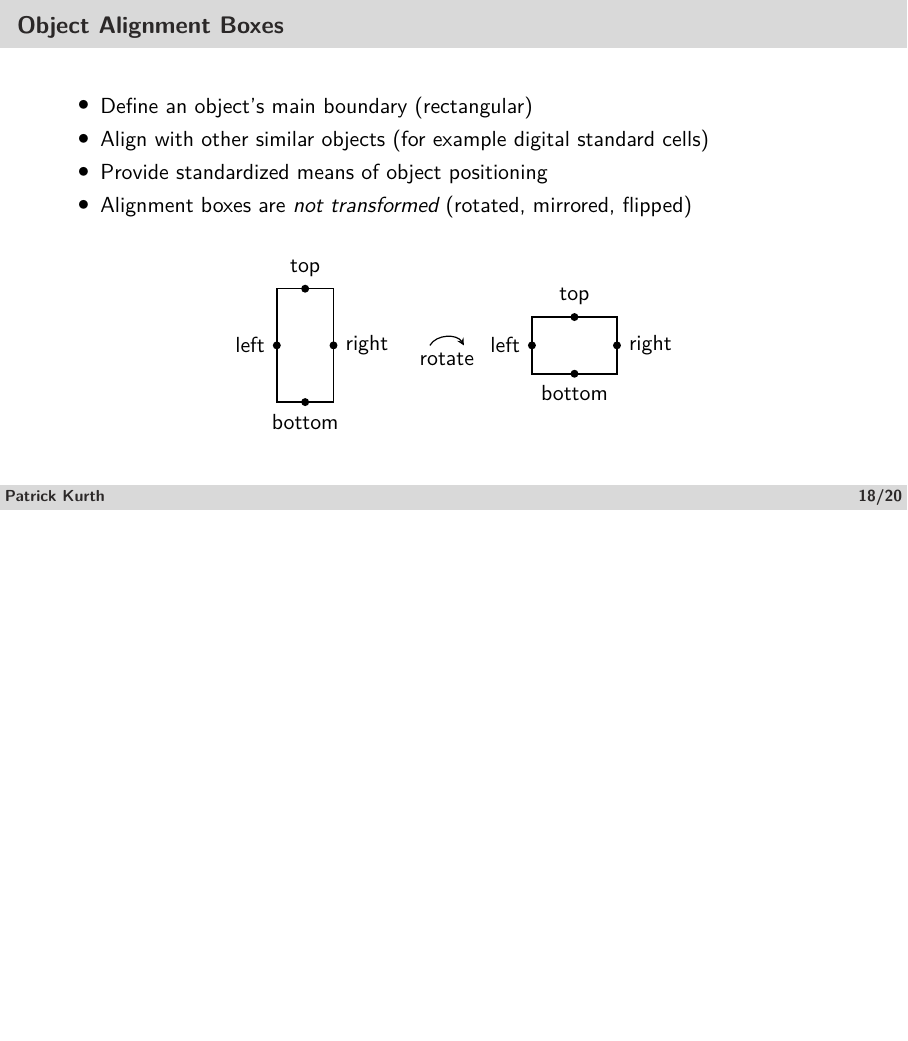
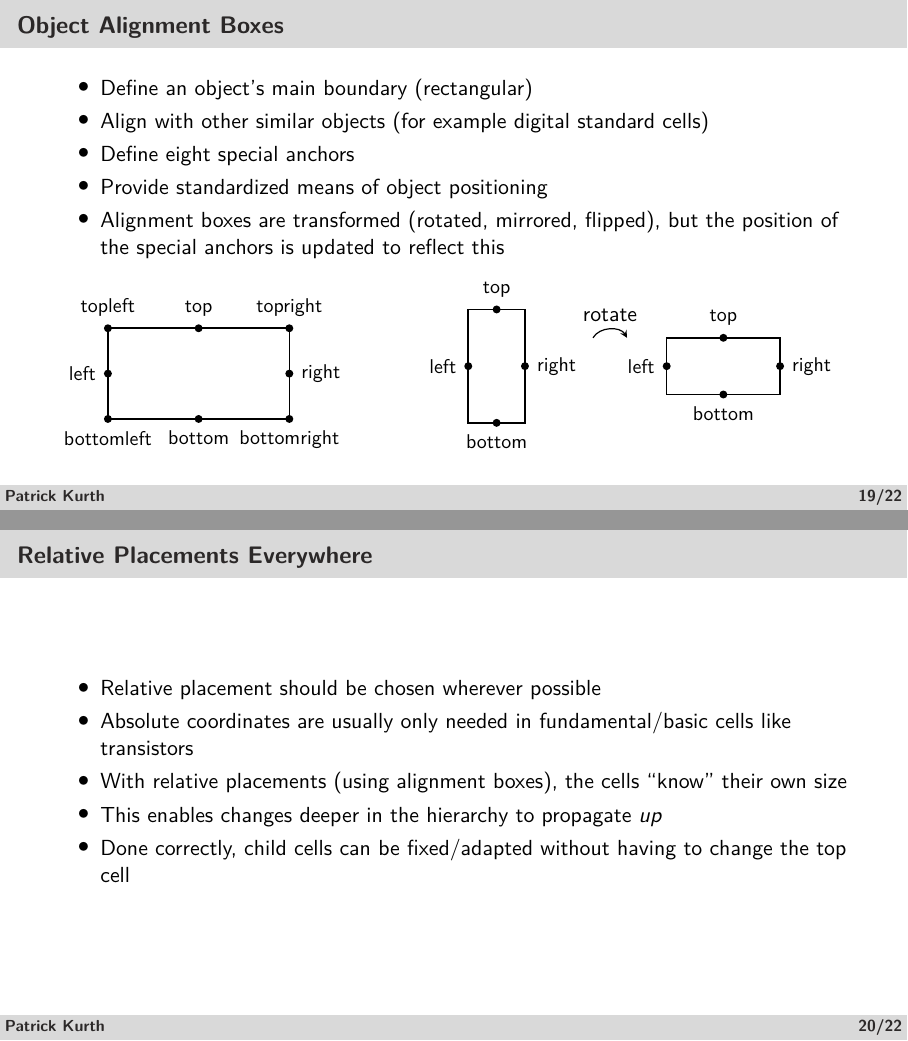
Before and after one commit to patrickschulz/openPCells, LaTeX slides (doc/src/presentation/main.tex): page 22 of 25 before the commit and pages 23 and 24 of 27 after it, the two joined at a grey line, the shorter picture padded with empty space. The pictures show the PDF file doc/presentation.pdf that the author committed with the source.

Commit message:
Updated presentation

```diff
--- a/doc/src/presentation/main.tex
+++ b/doc/src/presentation/main.tex
@@ -550,29 +568,63 @@
     \begin{itemize}
         \item Define an object's main boundary (rectangular)
         \item Align with other similar objects (for example digital standard cells)
+        \item Define eight special anchors
         \item Provide standardized means of object positioning
-        \item Alignment boxes are \emph{not transformed} (rotated, mirrored, flipped)
+        \item Alignment boxes are transformed (rotated, mirrored, flipped), but the position of the special anchors is updated to reflect this
     \end{itemize}
     \vfill
-    \centering
-    \begin{tikzpicture}
-    [
-        every label/.style = {font=\normalsize},
-        point/.style = {circle, fill, inner sep = 0pt, minimum size = 4pt}
-    ]
-        \draw[thick] (-3, -1) rectangle (-2, 1);
-        \node[point, label = left:left] at (-3, 0) {};
-        \node[point, label = right:right] at (-2, 0) {};
-        \node[point, label = above:top] at (-2.5, 1) {};
-        \node[point, label = below:bottom] at (-2.5, -1) {};
-        \node[below] {rotate};
-        \draw[tip] (-0.3, 0) to[out = 60, in = 120] (0.3, 0);
-        \draw[thick] (1.5, -0.5) rectangle (3, 0.5);
-        \node[point, label = left:left] at (1.5, 0) {};
-        \node[point, label = right:right] at (3, 0) {};
-        \node[point, label = above:top] at (2.25, 0.5) {};
-        \node[point, label = below:bottom] at (2.25, -0.5) {};
-    \end{tikzpicture}
+    \begin{tabular*}{\linewidth}{@{\extracolsep{\fill}}cc}
+        \begin{tikzpicture}
+        [
+            every label/.style = {font=\small},
+            point/.style = {circle, fill, inner sep = 0pt, minimum size = 4pt},
+            scale = 0.8
+        ]
+            \draw[thick] (-2, -1) rectangle (2, 1);
+            \node[point, label = left:left] at (-2, 0) {};
+            \node[point, label = right:right] at (2, 0) {};
+            \node[point, label = above:top] at (0, 1) {};
+            \node[point, label = below:bottom] at (0, -1) {};
+            \node[point, label = below:bottomleft] at (-2, -1) {};
+            \node[point, label = below:bottomright] at (2, -1) {};
+            \node[point, label = above:topleft] at (-2, 1) {};
+            \node[point, label = above:topright] at (2, 1) {};
+        \end{tikzpicture}
+        &
+        \begin{tikzpicture}
+        [
+            every label/.style = {font=\small},
+            point/.style = {circle, fill, inner sep = 0pt, minimum size = 4pt}
+        ]
+            \begin{scope}[xshift = -2cm]
+                \draw[thick] (-0.5, -1) rectangle (0.5, 1);
+                \node[point, label = left:left] at (-0.5, 0) {};
+                \node[point, label = right:right] at (0.5, 0) {};
+                \node[point, label = above:top] at (0, 1) {};
+                \node[point, label = below:bottom] at (0, -1) {};
+            \end{scope}
+            \node[above=4pt] at (0, 0.5) {rotate};
+            \draw[tip] (-0.3, 0.5) to[out = 60, in = 120] ++(0.6, 0);
+            \begin{scope}[xshift = 2cm]
+                \draw[thick] (-1, -0.5) rectangle (1, 0.5);
+                \node[point, label = left:left] at (-1, 0) {};
+                \node[point, label = right:right] at (1, 0) {};
+                \node[point, label = above:top] at (0, 0.5) {};
+                \node[point, label = below:bottom] at (0, -0.5) {};
+            \end{scope}
+        \end{tikzpicture}
+    \end{tabular*}
+\end{frame}
+
+\begin{frame}
+    \frametitle{Relative Placements Everywhere}
+    \begin{itemize}
+        \item Relative placement should be chosen wherever possible
+        \item Absolute coordinates are usually only needed in fundamental/basic cells like transistors
+        \item With relative placements (using alignment boxes), the cells \enquote{know} their own size
+        \item This enables changes deeper in the hierarchy to propagate \emph{up}
+        \item Done correctly, child cells can be fixed/adapted without having to change the top cell
+    \end{itemize}
 \end{frame}
 
 \section{Examples}
```
Also changed, not shown: doc/presentation.pdf, doc/src/presentation/main.tex (22 more changed lines).
